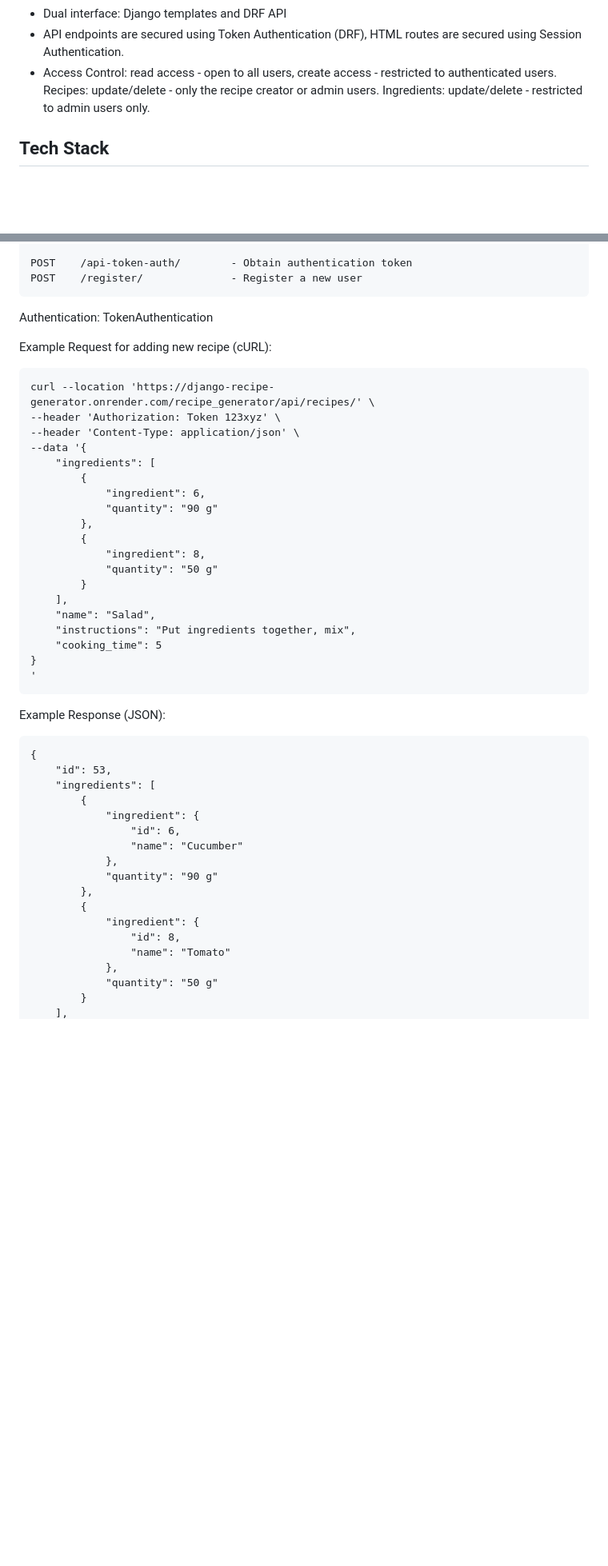
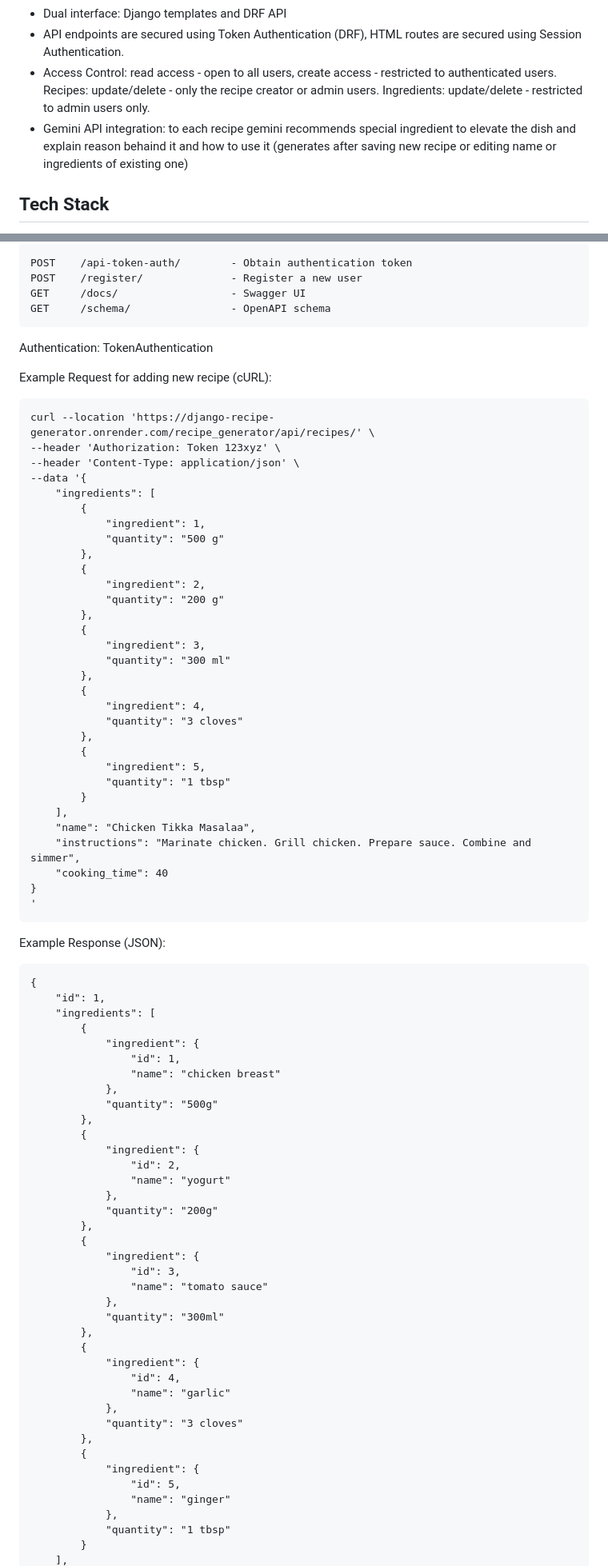
Before and after one commit to vmi98/django-recipe-generator, a Markdown page: README.md, 2 parts joined by grey strips. Shown: that part at 80% size. GitHub-like rendering; blank space fills up the shorter version.

Commit message:
docs: update readme

````diff
--- a/README.md
+++ b/README.md
@@ -13,6 +13,7 @@ A Django-based web application for managing and searching recipes based on recip
 - Dual interface: Django templates and DRF API
 - API endpoints are secured using Token Authentication (DRF), HTML routes are secured using Session Authentication.
 - Access Control: read access - open to all users, create access - restricted to authenticated users. Recipes: update/delete - only the recipe creator or admin users. Ingredients: update/delete - restricted to admin users only.
+- Gemini API integration: to each recipe gemini recommends special ingredient to elevate the dish and explain reason behaind it and how to use it (generates after saving new recipe or editing name or ingredients of existing one)
 
 ## Tech Stack
 
@@ -48,6 +49,8 @@ Available endpoints:
 
     POST    /api-token-auth/        - Obtain authentication token
     POST    /register/              - Register a new user
+    GET     /docs/                  - Swagger UI
+    GET     /schema/                - OpenAPI schema
 
 Authentication: TokenAuthentication
 
@@ -59,37 +62,70 @@ curl --location 'https://django-recipe-generator.onrender.com/recipe_generator/a
 --data '{
     "ingredients": [
         {
-            "ingredient": 6,
-            "quantity": "90 g"
+            "ingredient": 1,
+            "quantity": "500 g"
         },
         {
-            "ingredient": 8,
-            "quantity": "50 g"
+            "ingredient": 2,
+            "quantity": "200 g"
+        },
+        {
+            "ingredient": 3,
+            "quantity": "300 ml"
+        },
+        {
+            "ingredient": 4,
+            "quantity": "3 cloves"
+        },
+        {
+            "ingredient": 5,
+            "quantity": "1 tbsp"
         }
     ],
-    "name": "Salad",
-    "instructions": "Put ingredients together, mix",
-    "cooking_time": 5
+    "name": "Chicken Tikka Masalaa",
+    "instructions": "Marinate chicken. Grill chicken. Prepare sauce. Combine and simmer",
+    "cooking_time": 40
 }
 '
 ```
 Example Response (JSON):
 ```
 {
-    "id": 53,
+    "id": 1,
     "ingredients": [
         {
             "ingredient": {
-                "id": 6,
-                "name": "Cucumber"
+                "id": 1,
+                "name": "chicken breast"
             },
-            "quantity": "90 g"
+            "quantity": "500g"
         },
         {
             "ingredient": {
-                "id": 8,
-                "name": "Tomato"
+                "id": 2,
+                "name": "yogurt"
             },
-            "quantity": "50 g"
+            "quantity": "200g"
+        },
+        {
+            "ingredient": {
+                "id": 3,
+                "name": "tomato sauce"
+            },
+            "quantity": "300ml"
+        },
+        {
+            "ingredient": {
+                "id": 4,
+                "name": "garlic"
+            },
+            "quantity": "3 cloves"
+        },
+        {
+            "ingredient": {
+                "id": 5,
+                "name": "ginger"
+            },
+            "quantity": "1 tbsp"
         }
     ],
````
Also changed, not shown: other parts of README.md (+9 -3 lines).
